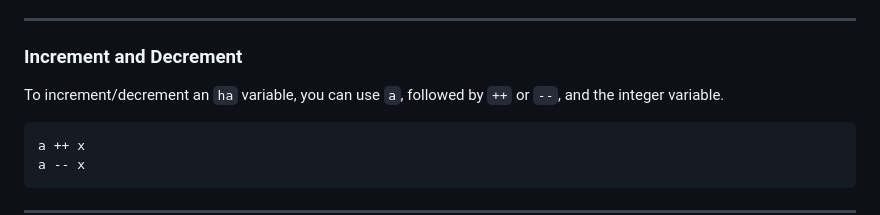
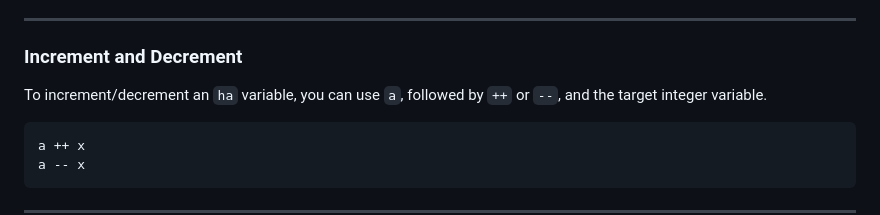
Before and after one commit to vrcxz/haha-language, a Markdown page: README.md, the part around the change. GitHub-like rendering.

````diff
--- a/README.md
+++ b/README.md
@@ -98,7 +98,7 @@ It takes four arguments: `variable`, `operator`,`variable`,`variable`. Where the
 ---
 
 ### <a id="inc">Increment and Decrement</a>
-To increment/decrement an `ha` variable, you can use `a`, followed by `++` or `--`, and the integer variable.
+To increment/decrement an `ha` variable, you can use `a`, followed by `++` or `--`, and the target integer variable.
 
 ```
 a ++ x
````
